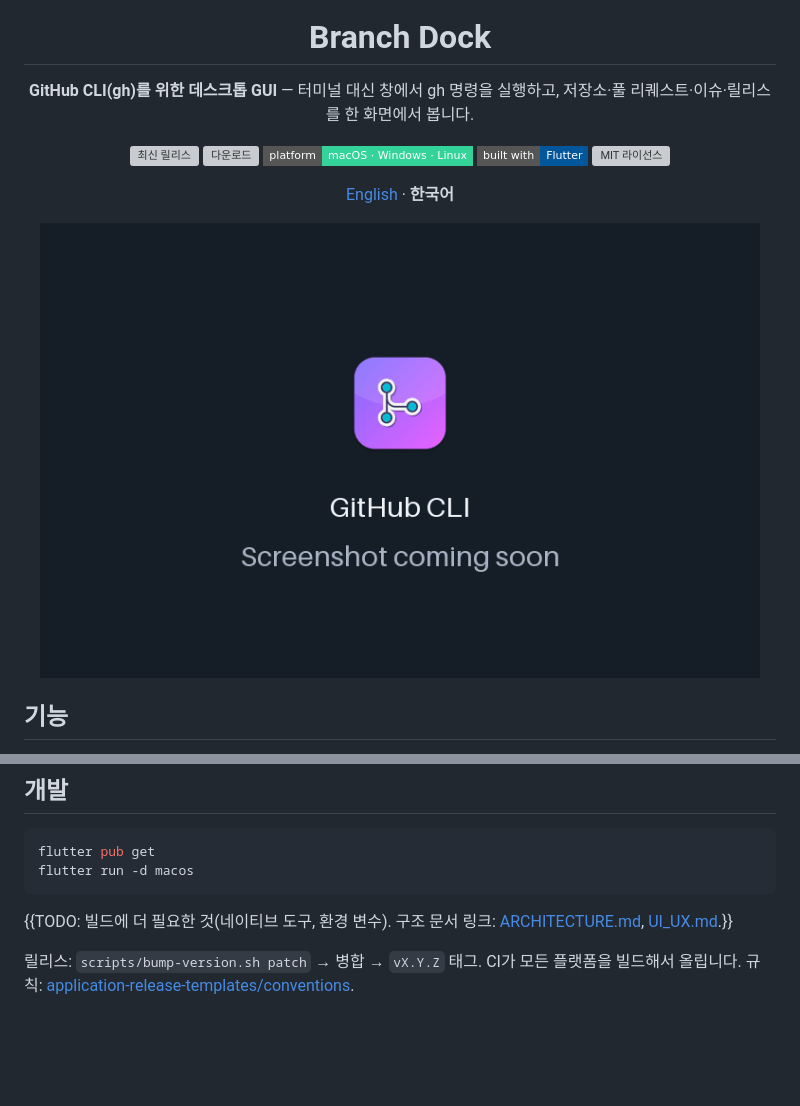
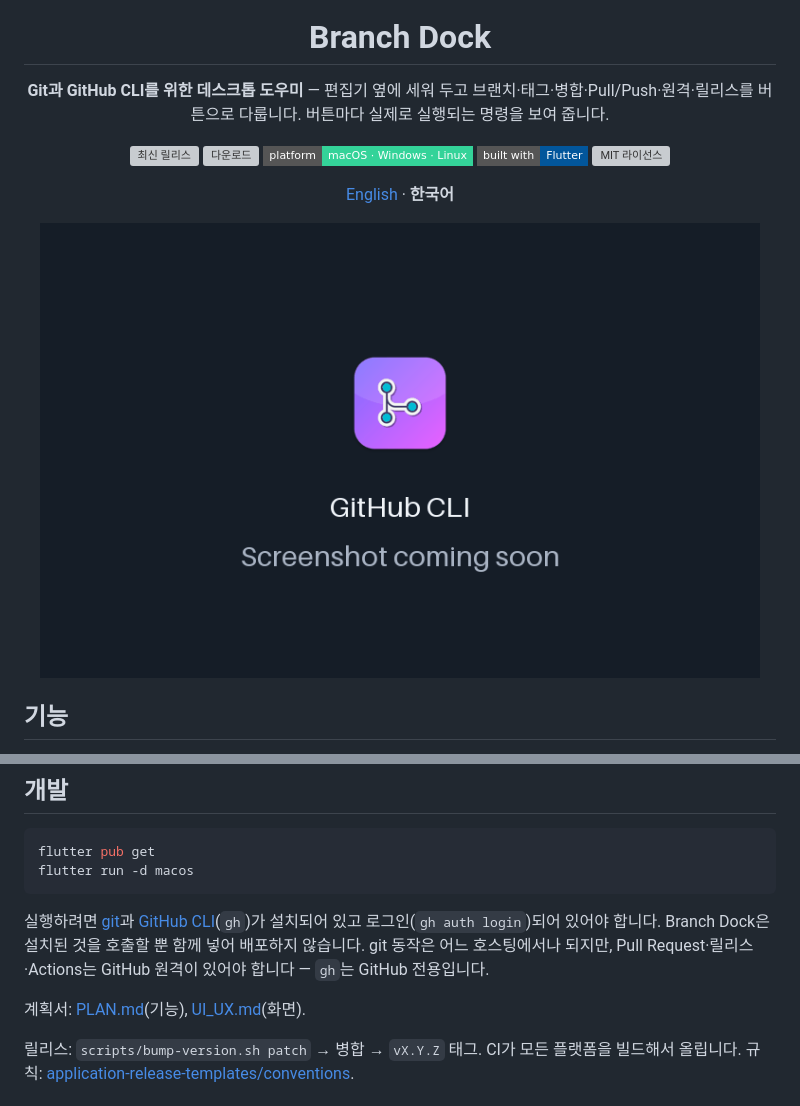
Before and after one commit to jejezz/branch-dock-flutter, a Markdown page: README.ko.md, 2 parts joined by grey strips. Rendered like a GitHub page; badges without logos; blank space fills up the shorter version; grey boxes are pictures that could not be loaded.

Commit message:
docs: README 소개 문구와 개발 안내를 Branch Dock 계획에 맞게 수정
Co-Authored-By: Claude Opus 5.5 <noreply@anthropic.com>

````diff
--- a/README.ko.md
+++ b/README.ko.md
@@ -9,7 +9,7 @@
 <h1 align="center">Branch Dock</h1>
 
 <p align="center">
-  <b>GitHub CLI(gh)를 위한 데스크톱 GUI</b> — 터미널 대신 창에서 gh 명령을 실행하고, 저장소·풀 리퀘스트·이슈·릴리스를 한 화면에서 봅니다.
+  <b>Git과 GitHub CLI를 위한 데스크톱 도우미</b> — 편집기 옆에 세워 두고 브랜치·태그·병합·Pull/Push·원격·릴리스를 버튼으로 다룹니다. 버튼마다 실제로 실행되는 명령을 보여 줍니다.
 </p>
 
 <p align="center">
@@ -63,7 +63,9 @@ flutter pub get
 flutter run -d macos
 ```
 
-{{TODO: 빌드에 더 필요한 것(네이티브 도구, 환경 변수). 구조 문서 링크: [ARCHITECTURE.md](ARCHITECTURE.md), [UI_UX.md](UI_UX.md).}}
+실행하려면 [git](https://git-scm.com)과 [GitHub CLI](https://cli.github.com)(`gh`)가 설치되어 있고 로그인(`gh auth login`)되어 있어야 합니다. Branch Dock은 설치된 것을 호출할 뿐 함께 넣어 배포하지 않습니다. git 동작은 어느 호스팅에서나 되지만, Pull Request·릴리스·Actions는 GitHub 원격이 있어야 합니다 — `gh`는 GitHub 전용입니다.
+
+계획서: [PLAN.md](PLAN.md)(기능), [UI_UX.md](UI_UX.md)(화면).
 
 릴리스: `scripts/bump-version.sh patch` → 병합 → `vX.Y.Z` 태그. CI가 모든 플랫폼을 빌드해서 올립니다. 규칙: [application-release-templates/conventions](https://github.com/jejezz/application-release-templates/tree/main/conventions).
 
````
Also changed, not shown: other parts of README.ko.md (+1 -1 lines), README.md (+5 -3 lines).
